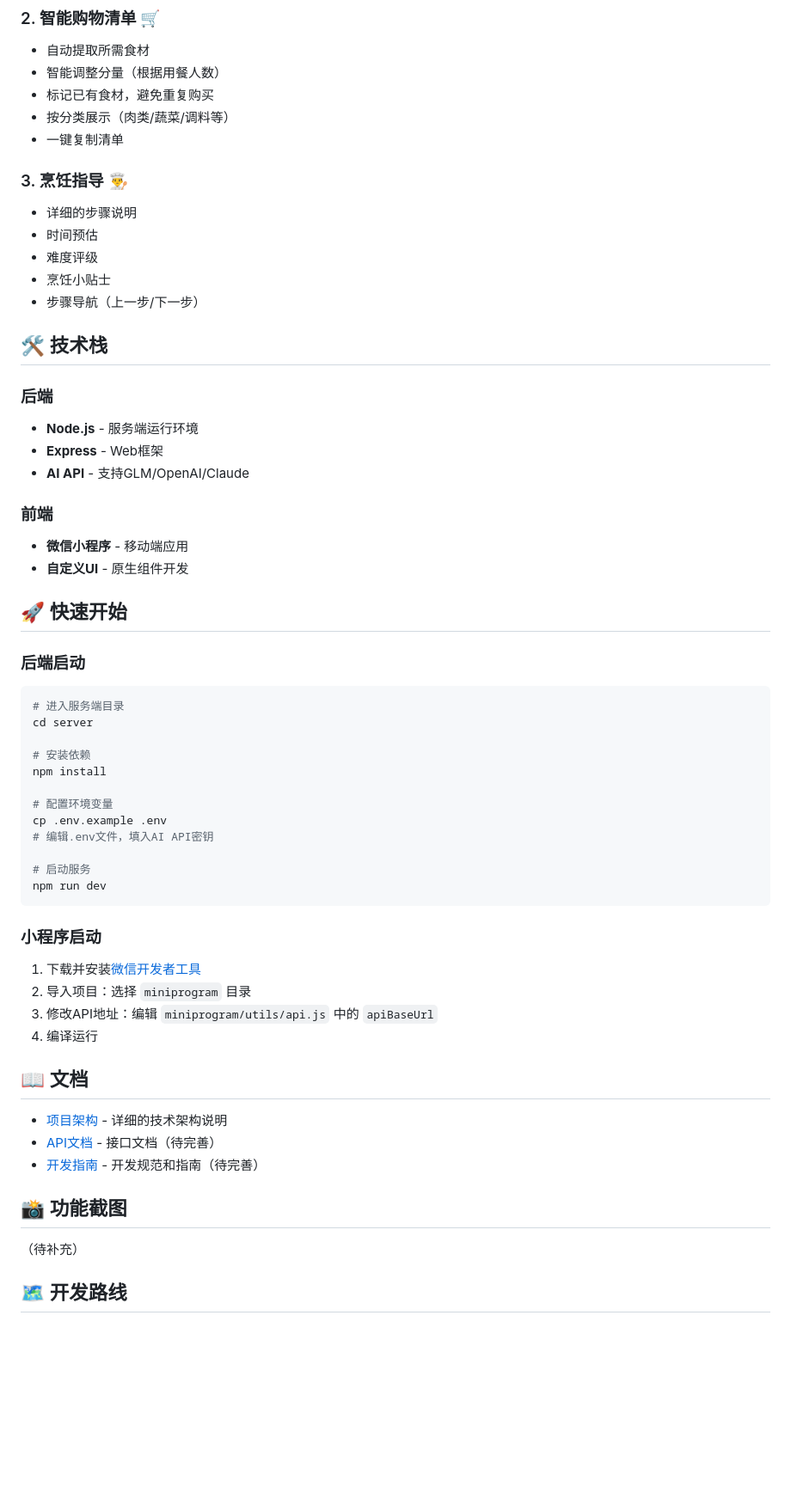
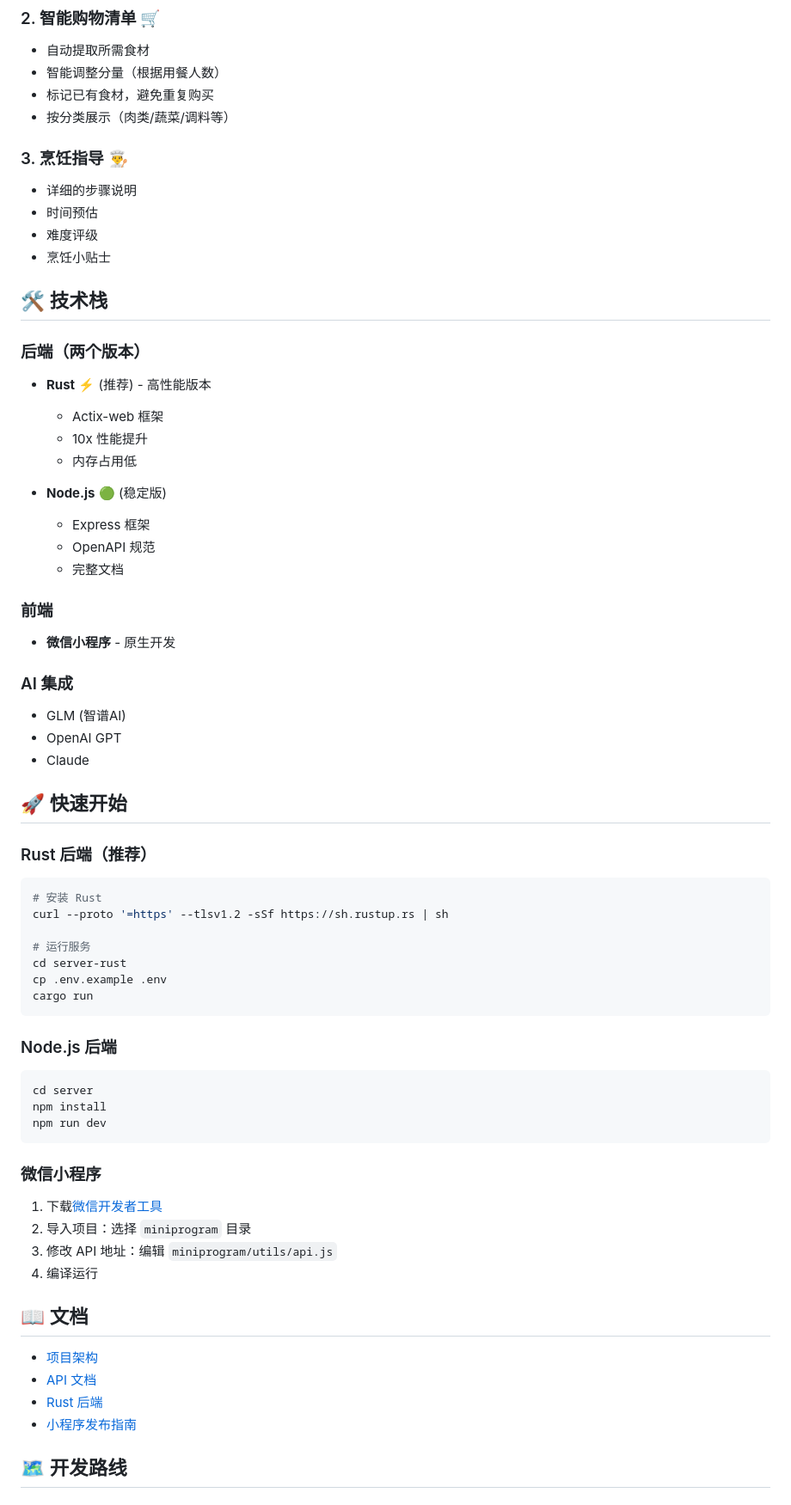
Before and after one commit to suimi-ai/daily-meals, a Markdown page: README.md, the part around one of its changes. Shown at 86% size. Drawn GitHub-style; blank space fills up the shorter version.

Commit message:
docs: 更新项目主 README 和归档 Rust 后端变更
- ✅ 更新主 README，添加 Rust 后端介绍
- ✅ 归档 backend-rust 变更
- ✅ 更新技术栈说明
- ✅ 添加性能对比数据

项目现状:
- Node.js 后端（稳定版，完整文档）
- Rust 后端（高性能版，核心功能）
- 微信小程序前端
- OpenSpec 规范驱动开发

````diff
--- a/README.md
+++ b/README.md
@@ -24,61 +24,69 @@
 - 智能调整分量（根据用餐人数）
 - 标记已有食材，避免重复购买
 - 按分类展示（肉类/蔬菜/调料等）
-- 一键复制清单
 
 ### 3. 烹饪指导 👨‍🍳
 - 详细的步骤说明
 - 时间预估
 - 难度评级
 - 烹饪小贴士
-- 步骤导航（上一步/下一步）
 
 ## 🛠️ 技术栈
 
-### 后端
-- **Node.js** - 服务端运行环境
-- **Express** - Web框架
-- **AI API** - 支持GLM/OpenAI/Claude
+### 后端（两个版本）
+- **Rust** ⚡ (推荐) - 高性能版本
+  - Actix-web 框架
+  - 10x 性能提升
+  - 内存占用低
+
+- **Node.js** 🟢 (稳定版)
+  - Express 框架
+  - OpenAPI 规范
+  - 完整文档
 
 ### 前端
-- **微信小程序** - 移动端应用
-- **自定义UI** - 原生组件开发
+- **微信小程序** - 原生开发
+
+### AI 集成
+- GLM (智谱AI)
+- OpenAI GPT
+- Claude
 
 ## 🚀 快速开始
 
-### 后端启动
+### Rust 后端（推荐）
 
 ```bash
-# 进入服务端目录
+# 安装 Rust
+curl --proto '=https' --tlsv1.2 -sSf https://sh.rustup.rs | sh
+
+# 运行服务
+cd server-rust
+cp .env.example .env
+cargo run
+```
+
+### Node.js 后端
+
+```bash
 cd server
-
-# 安装依赖
 npm install
-
-# 配置环境变量
-cp .env.example .env
-# 编辑.env文件，填入AI API密钥
-
-# 启动服务
 npm run dev
 ```
 
-### 小程序启动
+### 微信小程序
 
-1. 下载并安装[微信开发者工具](https://developers.weixin.qq.com/miniprogram/dev/devtools/download.html)
+1. 下载[微信开发者工具](https://developers.weixin.qq.com/miniprogram/dev/devtools/download.html)
 2. 导入项目：选择 `miniprogram` 目录
-3. 修改API地址：编辑 `miniprogram/utils/api.js` 中的 `apiBaseUrl`
+3. 修改 API 地址：编辑 `miniprogram/utils/api.js`
 4. 编译运行
 
 ## 📖 文档
 
-- [项目架构](./ARCHITECTURE.md) - 详细的技术架构说明
-- [API文档](./docs/API.md) - 接口文档（待完善）
-- [开发指南](./docs/DEVELOPMENT.md) - 开发规范和指南（待完善）
-
-## 📸 功能截图
-
-（待补充）
+- [项目架构](./ARCHITECTURE.md)
+- [API 文档](./server/docs/api.md)
+- [Rust 后端](./server-rust/README.md)
+- [小程序发布指南](./miniprogram/RELEASE.md)
 
 ## 🗺️ 开发路线
 
````
Also changed, not shown: other parts of README.md (+3 -0 lines), 1 other file.
